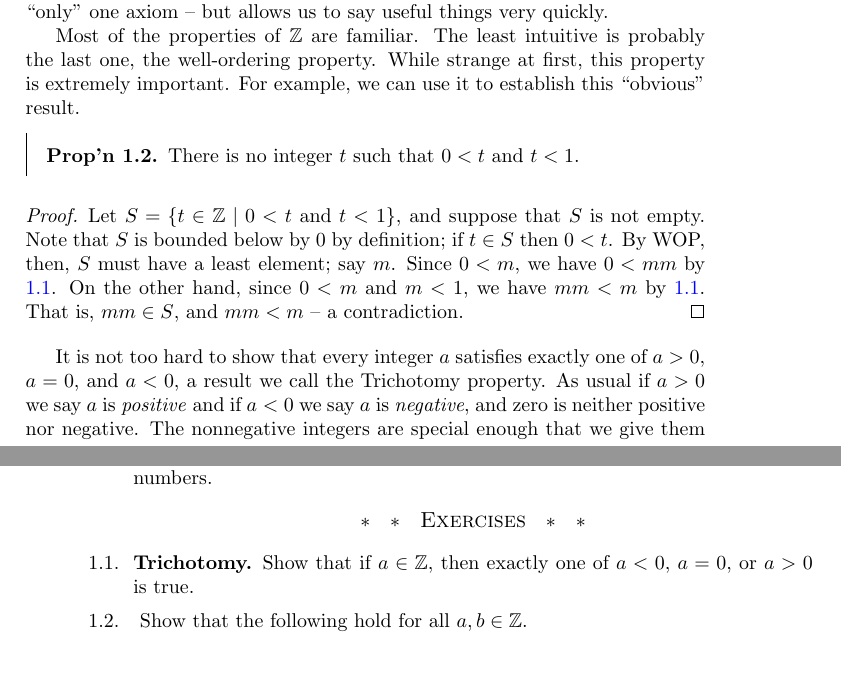
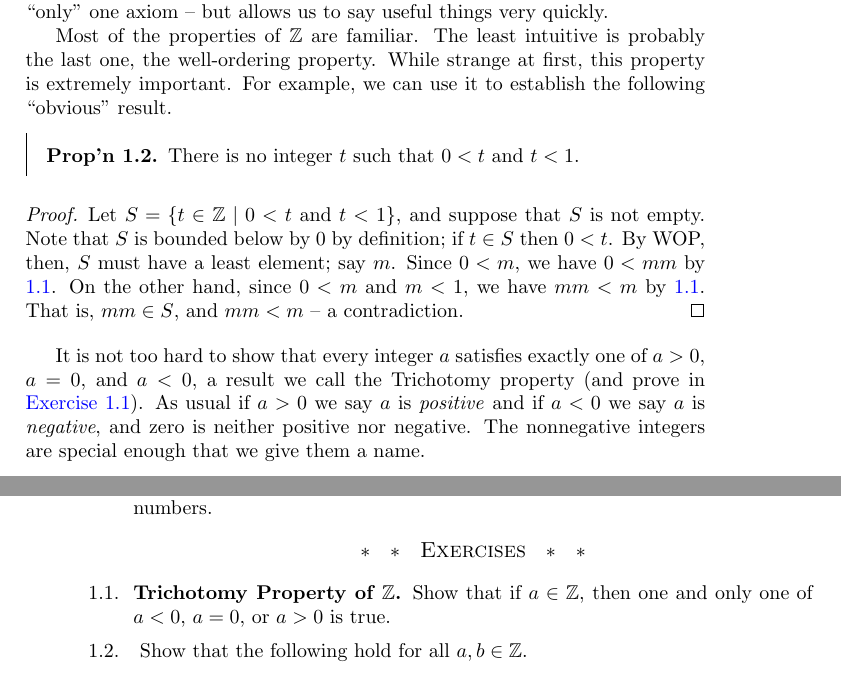
Before and after one commit to nbloomf/notebooks, a LaTeX thesis (src/ring/rings.tex, which reads src/ring/0.1-integers.tex): two parts of pages 11 and 12 of 166, joined at a grey line, cut so that both start at the same text. Compiled offline with pdfLaTeX.

Commit message:
update ring

```diff
--- a/src/ring/0.1-integers.tex
+++ b/src/ring/0.1-integers.tex
@@ -36,7 +36,7 @@ Taking the existence of \(\ZZ\) as an axiom does not sacrifice too much simplici
 Most of the properties of \(\ZZ\) are familiar.
 The least intuitive is probably the last one, the well-ordering property.
 While strange at first, this property is extremely important.
-For example, we can use it to establish this ``obvious'' result.
+For example, we can use it to establish the following ``obvious'' result.
 
 \begin{prop}
 There is no integer \(t\) such that \(0 < t\) and \(t < 1\).
@@ -51,7 +51,7 @@ On the other hand, since \(0 < m\) and \(m < 1\), we have \(mm < m\) by \ref{ax:
 That is, \(mm \in S\), and \(mm < m\) -- a contradiction.
 \end{proof}
 
-It is not too hard to show that every integer \(a\) satisfies exactly one of \(a > 0\), \(a = 0\), and \(a < 0\), a result we call the Trichotomy property.
+It is not too hard to show that every integer \(a\) satisfies exactly one of \(a > 0\), \(a = 0\), and \(a < 0\), a result we call the Trichotomy property (and prove in \eref{exerc:trichotomy}).
 As usual if \(a > 0\) we say \(a\) is \emph{positive} and if \(a < 0\) we say \(a\) is \emph{negative}, and zero is neither positive nor negative.
 The nonnegative integers are special enough that we give them a name.
 
@@ -107,8 +107,8 @@ This is a powerful idea with implications far beyond numbers.
 \Exercises%
 %---------%
 
-\begin{exercise}[Trichotomy.]\label{exerc:trichotomy}
-Show that if \(a \in \ZZ\), then exactly one of \(a < 0\), \(a = 0\), or \(a > 0\) is true.
+\begin{exercise}[Trichotomy Property of \(\ZZ\).]\label{exerc:trichotomy}
+Show that if \(a \in \ZZ\), then one and only one of \(a < 0\), \(a = 0\), or \(a > 0\) is true.
 \end{exercise}
 
 \begin{exercise}
```
Also changed, not shown: src/ring/B.1-posets-and-zorns-lemma.tex (+2 -2 lines).
